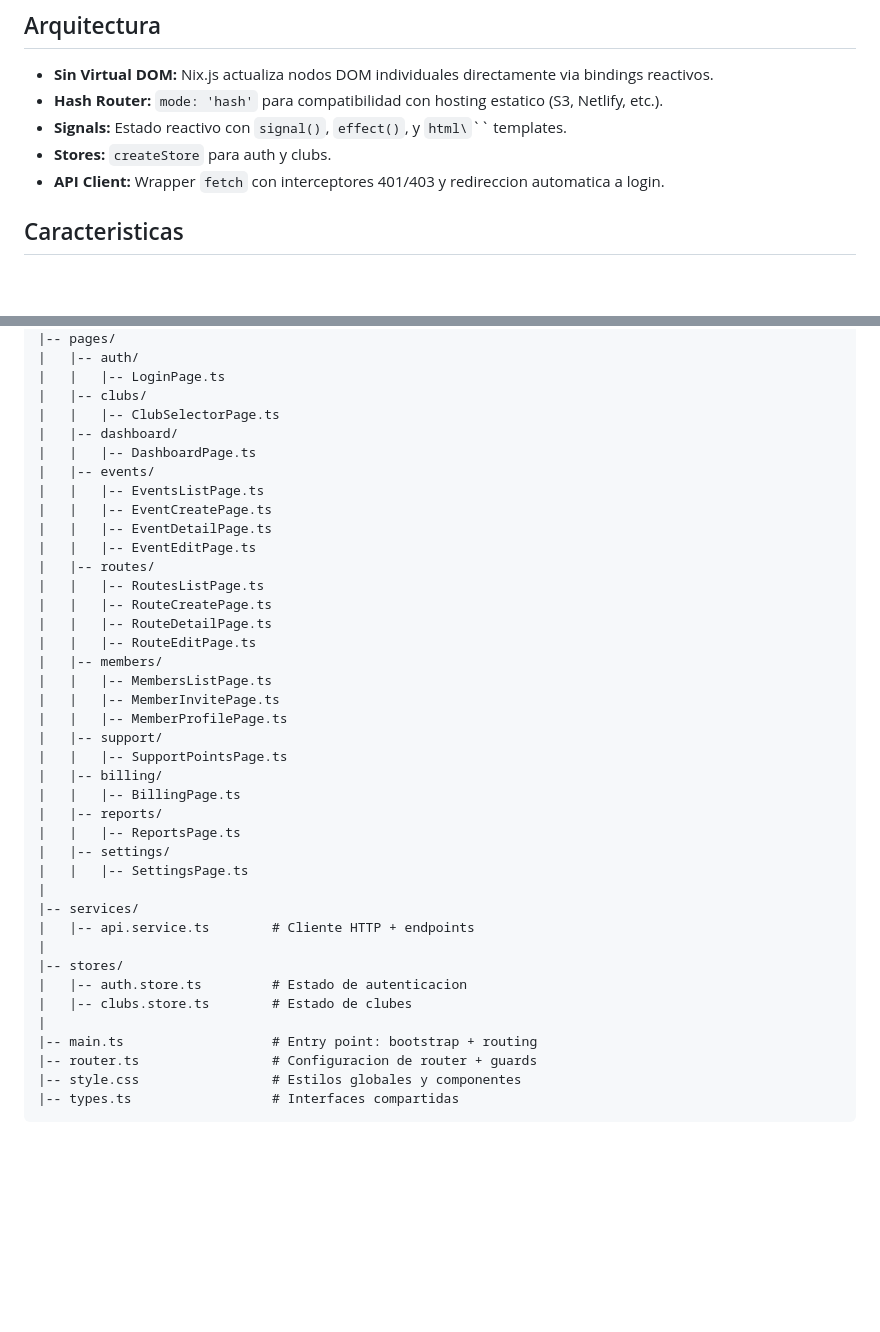
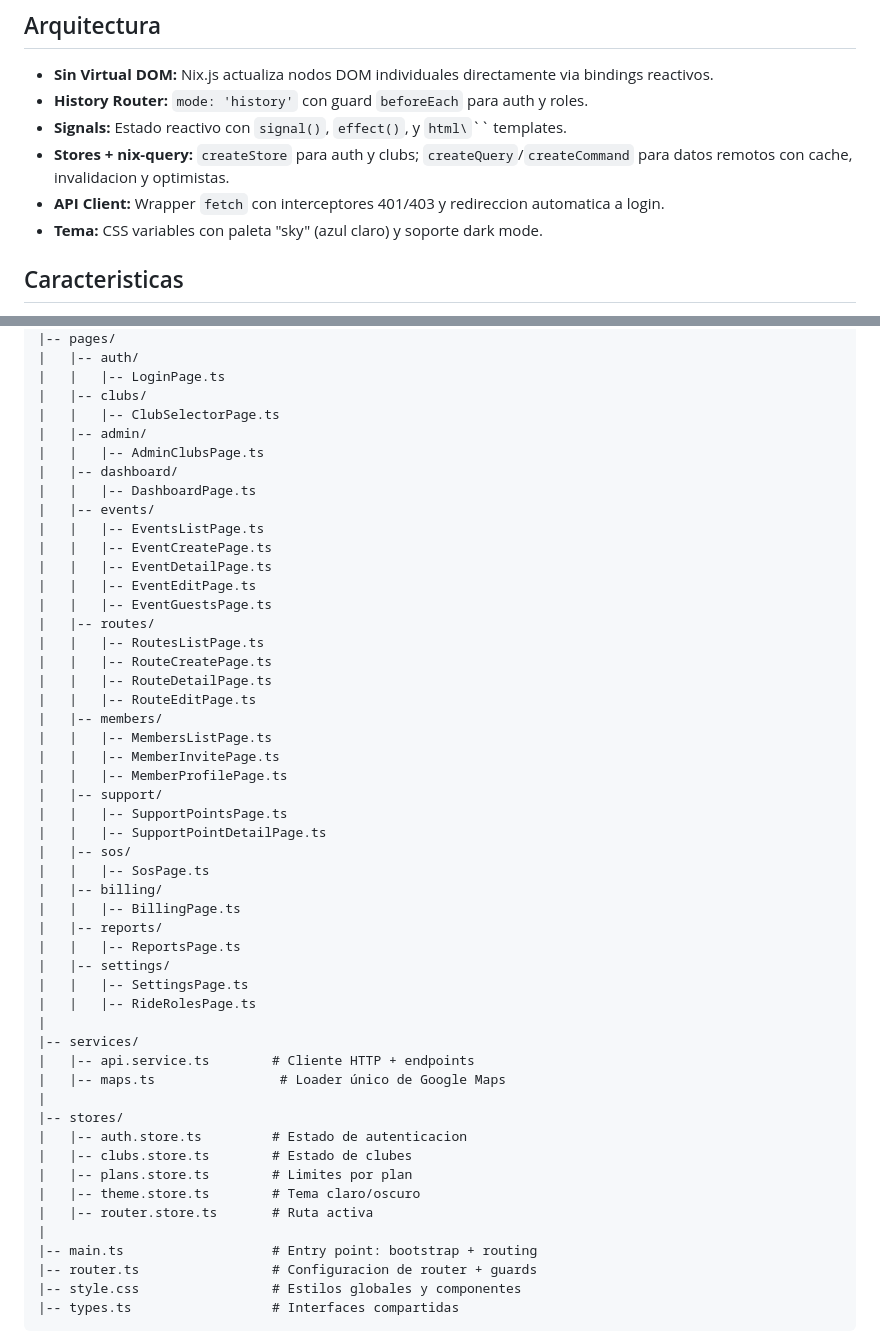
Before and after one commit to Zekrost-TECH/motoclubpro-web, a Markdown page: README.md, 2 parts joined by grey strips. GitHub-like rendering; blank space fills up the shorter version.

Commit message:
docs(web): actualizar README con la arquitectura real (WEB-17)
- Router history (no hash), nix-query activo, tema sky + dark mode
- Estructura de proyecto actualizada (páginas admin/sos/guests/ride-roles,
  services/maps, stores plan/theme/router)

```diff
--- a/README.md
+++ b/README.md
@@ -15,10 +15,11 @@ Panel de administracion web para BikerOS. Permite a administradores y lideres ge
 ## Arquitectura
 
 - **Sin Virtual DOM:** Nix.js actualiza nodos DOM individuales directamente via bindings reactivos.
-- **Hash Router:** `mode: 'hash'` para compatibilidad con hosting estatico (S3, Netlify, etc.).
+- **History Router:** `mode: 'history'` con guard `beforeEach` para auth y roles.
 - **Signals:** Estado reactivo con `signal()`, `effect()`, y `html\`\`` templates.
-- **Stores:** `createStore` para auth y clubs.
+- **Stores + nix-query:** `createStore` para auth y clubs; `createQuery`/`createCommand` para datos remotos con cache, invalidacion y optimistas.
 - **API Client:** Wrapper `fetch` con interceptores 401/403 y redireccion automatica a login.
+- **Tema:** CSS variables con paleta "sky" (azul claro) y soporte dark mode.
 
 ## Caracteristicas
 
@@ -50,6 +51,8 @@ src/
 |   |   |-- LoginPage.ts
 |   |-- clubs/
 |   |   |-- ClubSelectorPage.ts
+|   |-- admin/
+|   |   |-- AdminClubsPage.ts
 |   |-- dashboard/
 |   |   |-- DashboardPage.ts
 |   |-- events/
@@ -57,6 +60,7 @@ src/
 |   |   |-- EventCreatePage.ts
 |   |   |-- EventDetailPage.ts
 |   |   |-- EventEditPage.ts
+|   |   |-- EventGuestsPage.ts
 |   |-- routes/
 |   |   |-- RoutesListPage.ts
 |   |   |-- RouteCreatePage.ts
@@ -68,19 +72,27 @@ src/
 |   |   |-- MemberProfilePage.ts
 |   |-- support/
 |   |   |-- SupportPointsPage.ts
+|   |   |-- SupportPointDetailPage.ts
+|   |-- sos/
+|   |   |-- SosPage.ts
 |   |-- billing/
 |   |   |-- BillingPage.ts
 |   |-- reports/
 |   |   |-- ReportsPage.ts
 |   |-- settings/
 |   |   |-- SettingsPage.ts
+|   |   |-- RideRolesPage.ts
 |
 |-- services/
 |   |-- api.service.ts        # Cliente HTTP + endpoints
+|   |-- maps.ts                # Loader único de Google Maps
 |
 |-- stores/
 |   |-- auth.store.ts         # Estado de autenticacion
 |   |-- clubs.store.ts        # Estado de clubes
+|   |-- plans.store.ts        # Limites por plan
+|   |-- theme.store.ts        # Tema claro/oscuro
+|   |-- router.store.ts       # Ruta activa
 |
 |-- main.ts                   # Entry point: bootstrap + routing
 |-- router.ts                 # Configuracion de router + guards
```
